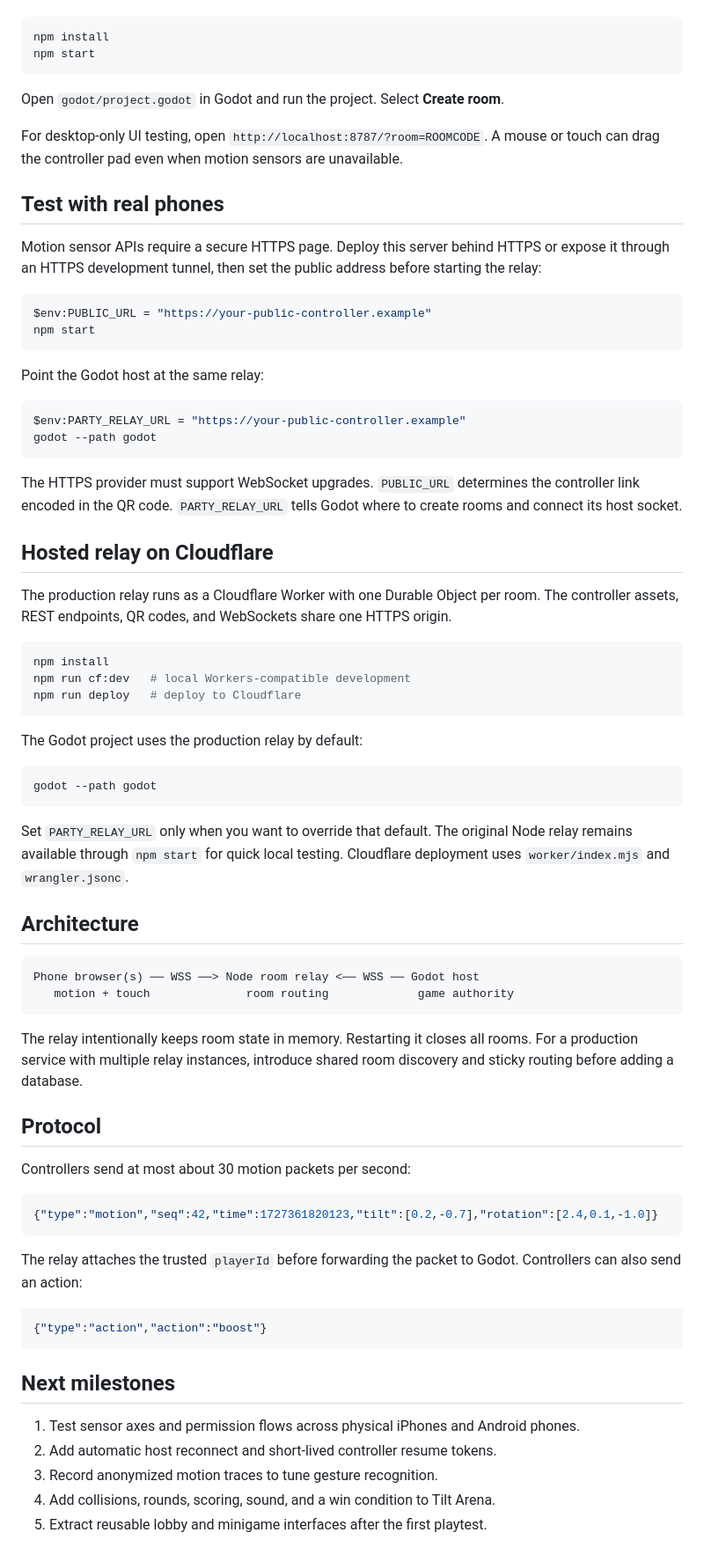
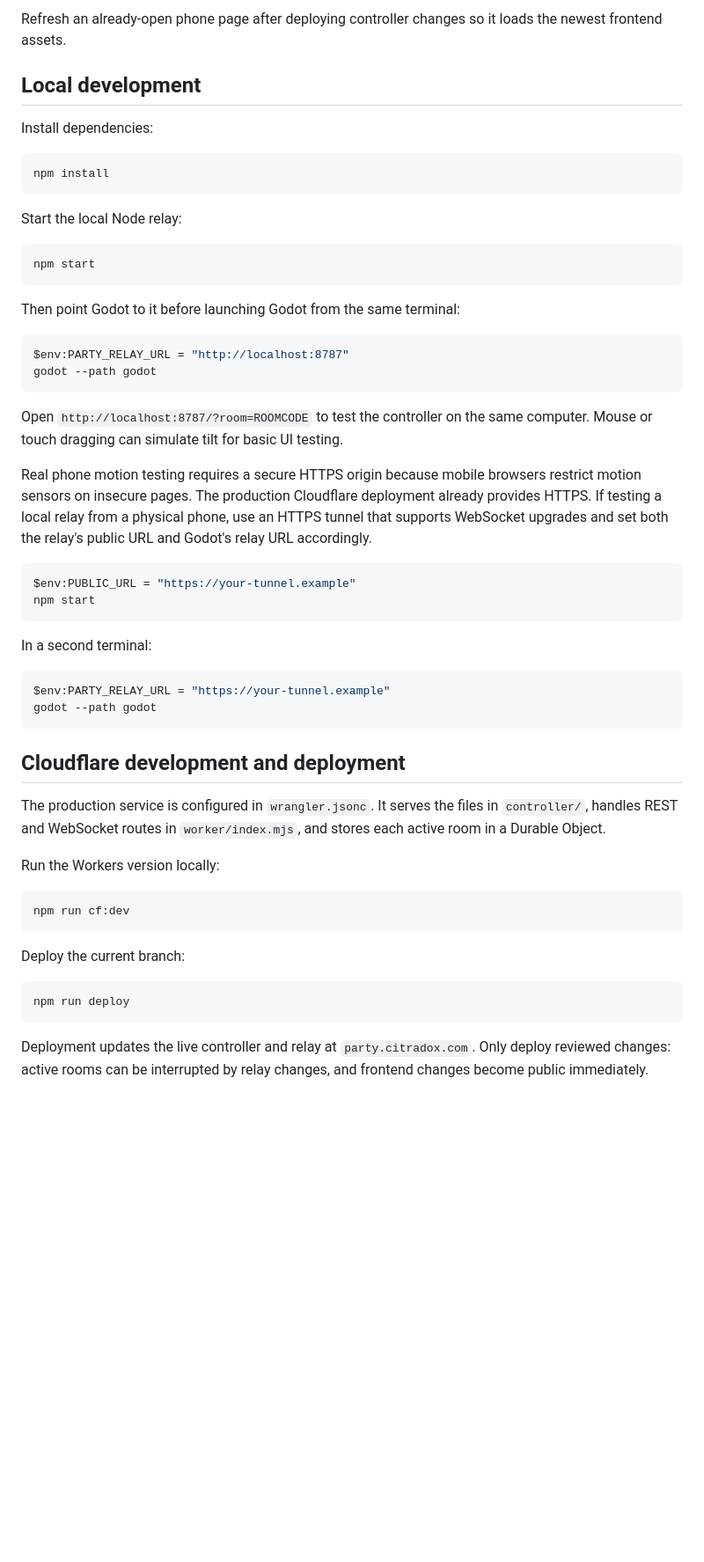
Before and after one commit to lopezey/party-motion, a Markdown page: README.md, the part around one of its changes. Shown at 88% size. Drawn GitHub-style; blank space fills up the shorter version.

````diff
--- a/README.md
+++ b/README.md
@@ -18,76 +76,56 @@ Requirements: Node.js 20+ and Godot 4.3+.
+Refresh an already-open phone page after deploying controller changes so it loads the newest frontend assets.
+
+## Local development
+
+Install dependencies:
 
 ```powershell
 npm install
+```
+
+Start the local Node relay:
+
+```powershell
 npm start
 ```
 
-Open `godot/project.godot` in Godot and run the project. Select **Create room**.
-
-For desktop-only UI testing, open `http://localhost:8787/?room=ROOMCODE`. A mouse or touch can drag the controller pad even when motion sensors are unavailable.
-
-## Test with real phones
-
-Motion sensor APIs require a secure HTTPS page. Deploy this server behind HTTPS or expose it through an HTTPS development tunnel, then set the public address before starting the relay:
+Then point Godot to it before launching Godot from the same terminal:
 
 ```powershell
-$env:PUBLIC_URL = "https://your-public-controller.example"
+$env:PARTY_RELAY_URL = "http://localhost:8787"
+godot --path godot
+```
+
+Open `http://localhost:8787/?room=ROOMCODE` to test the controller on the same computer. Mouse or touch dragging can simulate tilt for basic UI testing.
+
+Real phone motion testing requires a secure HTTPS origin because mobile browsers restrict motion sensors on insecure pages. The production Cloudflare deployment already provides HTTPS. If testing a local relay from a physical phone, use an HTTPS tunnel that supports WebSocket upgrades and set both the relay's public URL and Godot's relay URL accordingly.
+
+```powershell
+$env:PUBLIC_URL = "https://your-tunnel.example"
 npm start
 ```
 
-Point the Godot host at the same relay:
+In a second terminal:
 
 ```powershell
-$env:PARTY_RELAY_URL = "https://your-public-controller.example"
+$env:PARTY_RELAY_URL = "https://your-tunnel.example"
 godot --path godot
 ```
 
-The HTTPS provider must support WebSocket upgrades. `PUBLIC_URL` determines the controller link encoded in the QR code. `PARTY_RELAY_URL` tells Godot where to create rooms and connect its host socket.
+## Cloudflare development and deployment
 
-## Hosted relay on Cloudflare
+The production service is configured in `wrangler.jsonc`. It serves the files in `controller/`, handles REST and WebSocket routes in `worker/index.mjs`, and stores each active room in a Durable Object.
 
-The production relay runs as a Cloudflare Worker with one Durable Object per room. The controller assets, REST endpoints, QR codes, and WebSockets share one HTTPS origin.
+Run the Workers version locally:
 
 ```powershell
-npm install
-npm run cf:dev   # local Workers-compatible development
-npm run deploy   # deploy to Cloudflare
+npm run cf:dev
 ```
 
-The Godot project uses the production relay by default:
+Deploy the current branch:
 
 ```powershell
-godot --path godot
+npm run deploy
 ```
 
-Set `PARTY_RELAY_URL` only when you want to override that default. The original Node relay remains available through `npm start` for quick local testing. Cloudflare deployment uses `worker/index.mjs` and `wrangler.jsonc`.
-
-## Architecture
-
-```text
-Phone browser(s) ── WSS ──> Node room relay <── WSS ── Godot host
-   motion + touch              room routing             game authority
-```
-
-The relay intentionally keeps room state in memory. Restarting it closes all rooms. For a production service with multiple relay instances, introduce shared room discovery and sticky routing before adding a database.
-
-## Protocol
-
-Controllers send at most about 30 motion packets per second:
-
-```json
-{"type":"motion","seq":42,"time":1727361820123,"tilt":[0.2,-0.7],"rotation":[2.4,0.1,-1.0]}
-```
-
-The relay attaches the trusted `playerId` before forwarding the packet to Godot. Controllers can also send an action:
-
-```json
-{"type":"action","action":"boost"}
-```
-
-## Next milestones
-
-1. Test sensor axes and permission flows across physical iPhones and Android phones.
-2. Add automatic host reconnect and short-lived controller resume tokens.
-3. Record anonymized motion traces to tune gesture recognition.
-4. Add collisions, rounds, scoring, sound, and a win condition to Tilt Arena.
-5. Extract reusable lobby and minigame interfaces after the first playtest.
+Deployment updates the live controller and relay at `party.citradox.com`. Only deploy reviewed changes: active rooms can be interrupted by relay changes, and frontend changes become public immediately.
````
Also changed, not shown: other parts of README.md (+69 -11 lines).
